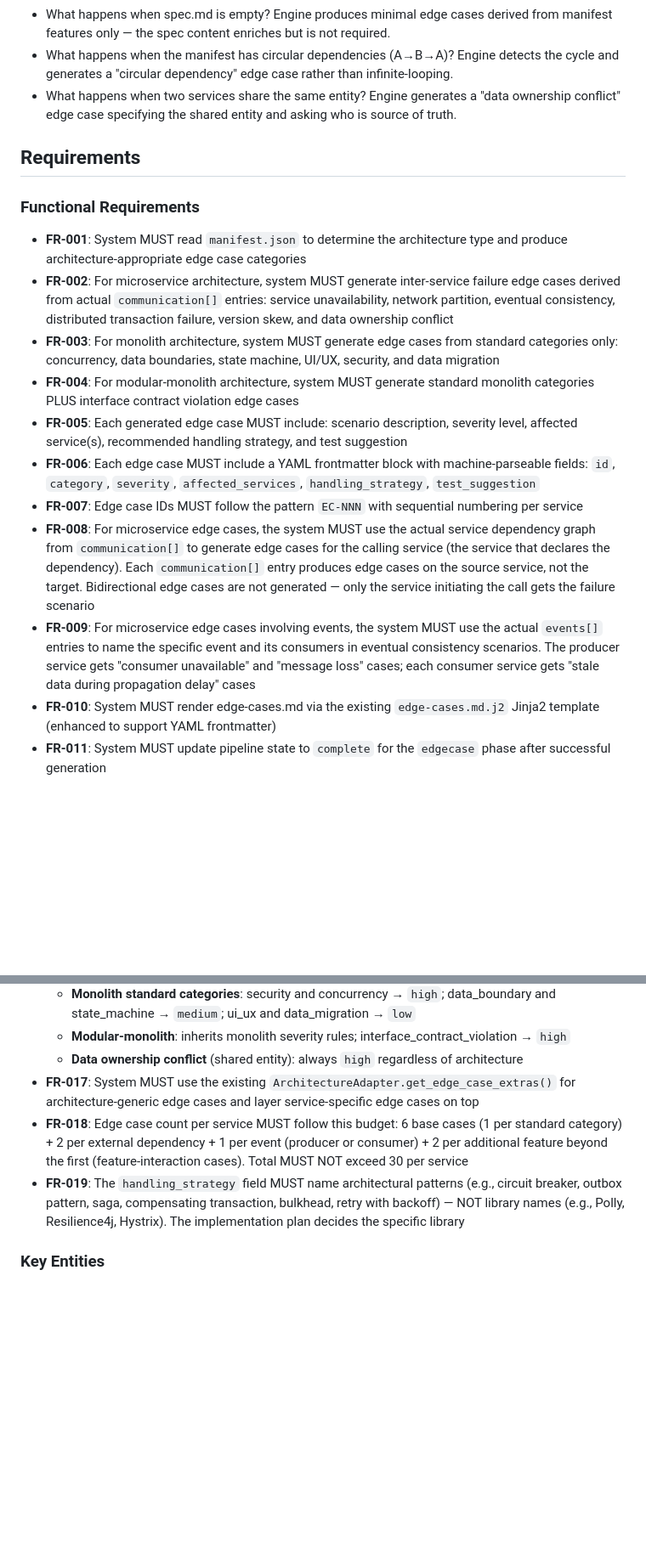
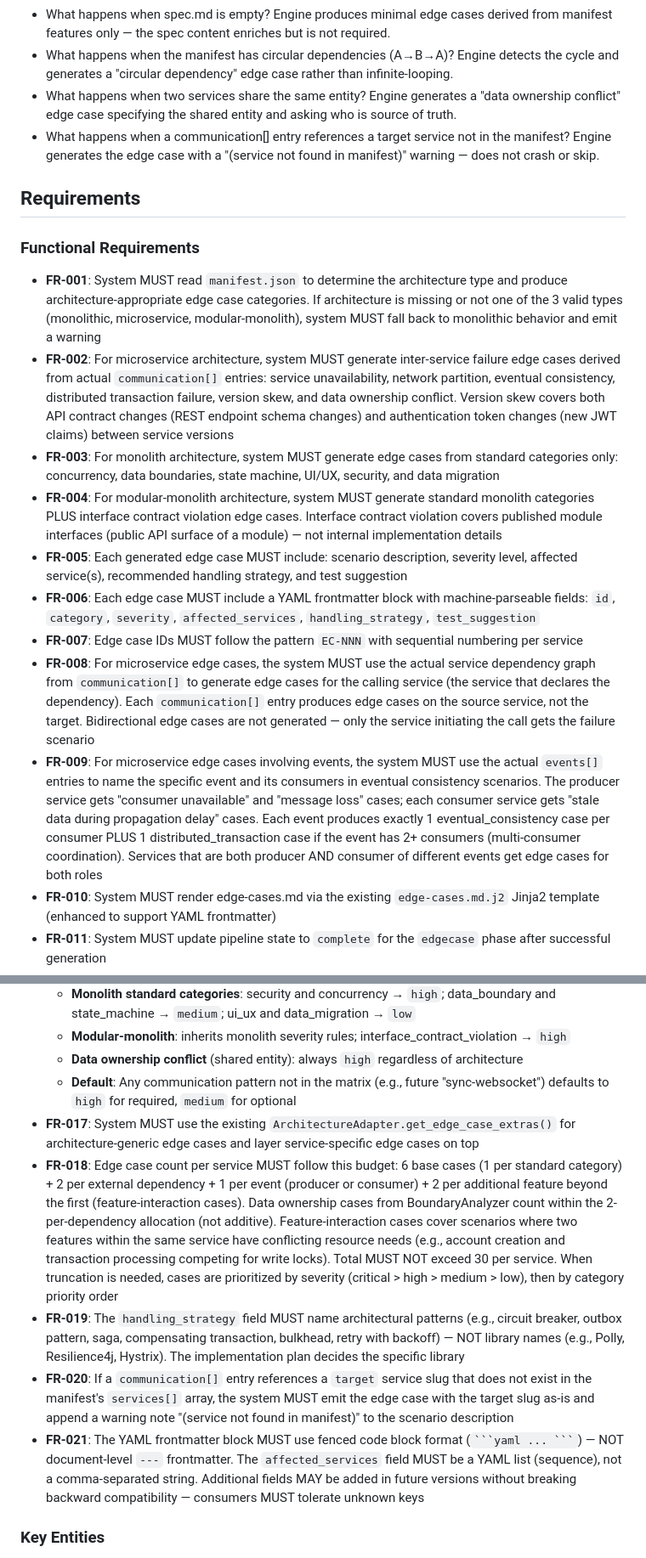
Before and after one commit to Nandakumar333/SpecForge, a Markdown page: specs/007-edge-case-engine/spec.md, 2 parts joined by grey strips. Shown at 85% size. Drawn GitHub-style; blank space fills up the shorter version.

Commit message:
fix: resolve all 8 spec gaps from checklist analysis
Spec changes:
- FR-001: Unknown architecture falls back to monolithic + warning
- FR-002: version_skew scoped to API contracts AND JWT claims
- FR-004: interface_contract_violation scoped to module public API surface
- FR-009: Event mapping: 1 eventual_consistency/consumer + 1 distributed_transaction if 2+ consumers; dual-role services get both
- FR-016: Default severity for unknown patterns (high/required, medium/optional)
- FR-018: Data ownership counted within 2-per-dep budget; feature-interaction = conflicting resource needs; truncation prioritized by severity then category
- FR-020 (new): Dangling service reference emits edge case with warning
- FR-021 (new): YAML fenced blocks, affected_services as YAML list, forward compatibility

Checklist: All 45/45 items now pass

Co-authored-by: Copilot <223556219+Copilot@users.noreply.github.com>

````diff
--- a/specs/007-edge-case-engine/spec.md
+++ b/specs/007-edge-case-engine/spec.md
@@ -103,20 +103,21 @@ As a developer, I want to run the edge case engine independently via `specforge
 - What happens when spec.md is empty? Engine produces minimal edge cases derived from manifest features only — the spec content enriches but is not required.
 - What happens when the manifest has circular dependencies (A→B→A)? Engine detects the cycle and generates a "circular dependency" edge case rather than infinite-looping.
 - What happens when two services share the same entity? Engine generates a "data ownership conflict" edge case specifying the shared entity and asking who is source of truth.
+- What happens when a communication[] entry references a target service not in the manifest? Engine generates the edge case with a "(service not found in manifest)" warning — does not crash or skip.
 
 ## Requirements
 
 ### Functional Requirements
 
-- **FR-001**: System MUST read `manifest.json` to determine the architecture type and produce architecture-appropriate edge case categories
-- **FR-002**: For microservice architecture, system MUST generate inter-service failure edge cases derived from actual `communication[]` entries: service unavailability, network partition, eventual consistency, distributed transaction failure, version skew, and data ownership conflict
+- **FR-001**: System MUST read `manifest.json` to determine the architecture type and produce architecture-appropriate edge case categories. If architecture is missing or not one of the 3 valid types (monolithic, microservice, modular-monolith), system MUST fall back to monolithic behavior and emit a warning
+- **FR-002**: For microservice architecture, system MUST generate inter-service failure edge cases derived from actual `communication[]` entries: service unavailability, network partition, eventual consistency, distributed transaction failure, version skew, and data ownership conflict. Version skew covers both API contract changes (REST endpoint schema changes) and authentication token changes (new JWT claims) between service versions
 - **FR-003**: For monolith architecture, system MUST generate edge cases from standard categories only: concurrency, data boundaries, state machine, UI/UX, security, and data migration
-- **FR-004**: For modular-monolith architecture, system MUST generate standard monolith categories PLUS interface contract violation edge cases
+- **FR-004**: For modular-monolith architecture, system MUST generate standard monolith categories PLUS interface contract violation edge cases. Interface contract violation covers published module interfaces (public API surface of a module) — not internal implementation details
 - **FR-005**: Each generated edge case MUST include: scenario description, severity level, affected service(s), recommended handling strategy, and test suggestion
 - **FR-006**: Each edge case MUST include a YAML frontmatter block with machine-parseable fields: `id`, `category`, `severity`, `affected_services`, `handling_strategy`, `test_suggestion`
 - **FR-007**: Edge case IDs MUST follow the pattern `EC-NNN` with sequential numbering per service
 - **FR-008**: For microservice edge cases, the system MUST use the actual service dependency graph from `communication[]` to generate edge cases for the calling service (the service that declares the dependency). Each `communication[]` entry produces edge cases on the source service, not the target. Bidirectional edge cases are not generated — only the service initiating the call gets the failure scenario
-- **FR-009**: For microservice edge cases involving events, the system MUST use the actual `events[]` entries to name the specific event and its consumers in eventual consistency scenarios. The producer service gets "consumer unavailable" and "message loss" cases; each consumer service gets "stale data during propagation delay" cases
+- **FR-009**: For microservice edge cases involving events, the system MUST use the actual `events[]` entries to name the specific event and its consumers in eventual consistency scenarios. The producer service gets "consumer unavailable" and "message loss" cases; each consumer service gets "stale data during propagation delay" cases. Each event produces exactly 1 eventual_consistency case per consumer PLUS 1 distributed_transaction case if the event has 2+ consumers (multi-consumer coordination). Services that are both producer AND consumer of different events get edge cases for both roles
 - **FR-010**: System MUST render edge-cases.md via the existing `edge-cases.md.j2` Jinja2 template (enhanced to support YAML frontmatter)
 - **FR-011**: System MUST update pipeline state to `complete` for the `edgecase` phase after successful generation
 - **FR-012**: System MUST be invocable as a standalone CLI command `specforge edge-cases <target>` where target is a service slug or feature number
@@ -128,9 +129,12 @@ As a developer, I want to run the edge case engine independently via `specforge
   - **Monolith standard categories**: security and concurrency → `high`; data_boundary and state_machine → `medium`; ui_ux and data_migration → `low`
   - **Modular-monolith**: inherits monolith severity rules; interface_contract_violation → `high`
   - **Data ownership conflict** (shared entity): always `high` regardless of architecture
+  - **Default**: Any communication pattern not in the matrix (e.g., future "sync-websocket") defaults to `high` for required, `medium` for optional
 - **FR-017**: System MUST use the existing `ArchitectureAdapter.get_edge_case_extras()` for architecture-generic edge cases and layer service-specific edge cases on top
-- **FR-018**: Edge case count per service MUST follow this budget: 6 base cases (1 per standard category) + 2 per external dependency + 1 per event (producer or consumer) + 2 per additional feature beyond the first (feature-interaction cases). Total MUST NOT exceed 30 per service
+- **FR-018**: Edge case count per service MUST follow this budget: 6 base cases (1 per standard category) + 2 per external dependency + 1 per event (producer or consumer) + 2 per additional feature beyond the first (feature-interaction cases). Data ownership cases from BoundaryAnalyzer count within the 2-per-dependency allocation (not additive). Feature-interaction cases cover scenarios where two features within the same service have conflicting resource needs (e.g., account creation and transaction processing competing for write locks). Total MUST NOT exceed 30 per service. When truncation is needed, cases are prioritized by severity (critical > high > medium > low), then by category priority order
 - **FR-019**: The `handling_strategy` field MUST name architectural patterns (e.g., circuit breaker, outbox pattern, saga, compensating transaction, bulkhead, retry with backoff) — NOT library names (e.g., Polly, Resilience4j, Hystrix). The implementation plan decides the specific library
+- **FR-020**: If a `communication[]` entry references a `target` service slug that does not exist in the manifest's `services[]` array, the system MUST emit the edge case with the target slug as-is and append a warning note "(service not found in manifest)" to the scenario description
+- **FR-021**: The YAML frontmatter block MUST use fenced code block format (` ```yaml ... ``` `) — NOT document-level `---` frontmatter. The `affected_services` field MUST be a YAML list (sequence), not a comma-separated string. Additional fields MAY be added in future versions without breaking backward compatibility — consumers MUST tolerate unknown keys
 
 ### Key Entities
 
````
Also changed, not shown: 1 other file.
